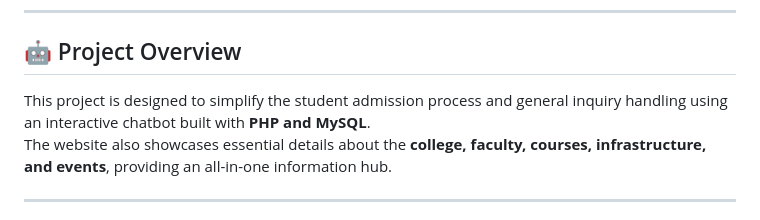
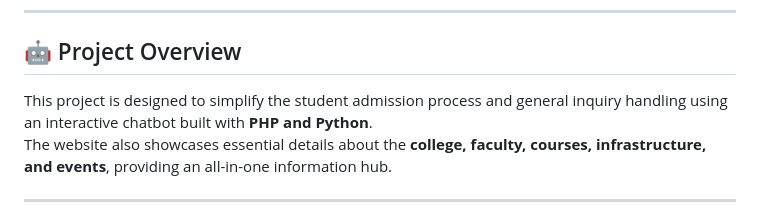
Before and after one commit to Gobu105/Fergusson_College_website, a Markdown page: README.md, the part around the change. Drawn GitHub-style.

```diff
--- a/README.md
+++ b/README.md
@@ -10,7 +10,7 @@
 
 ## 🤖 Project Overview
 
-This project is designed to simplify the student admission process and general inquiry handling using an interactive chatbot built with **PHP and MySQL**.
+This project is designed to simplify the student admission process and general inquiry handling using an interactive chatbot built with **PHP and Python**.
 The website also showcases essential details about the **college, faculty, courses, infrastructure, and events**, providing an all-in-one information hub.
 
 ---
```
